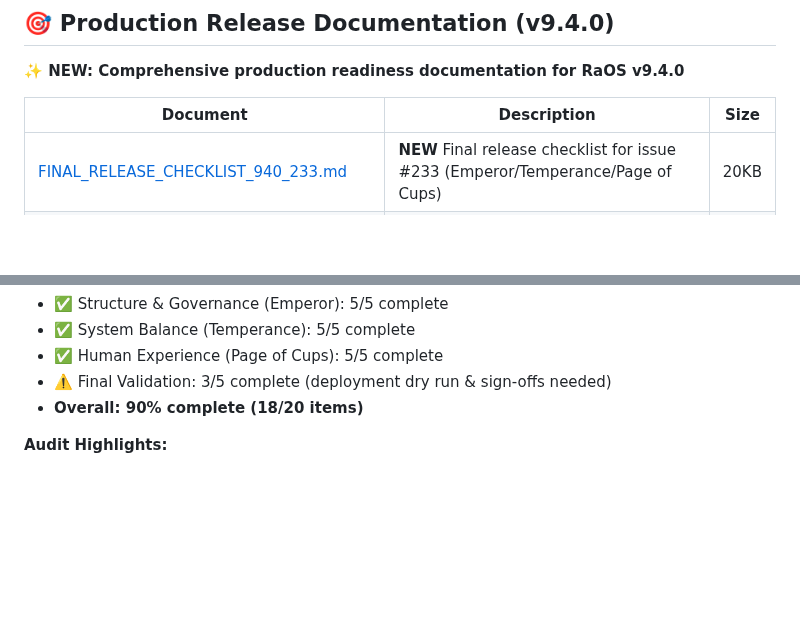
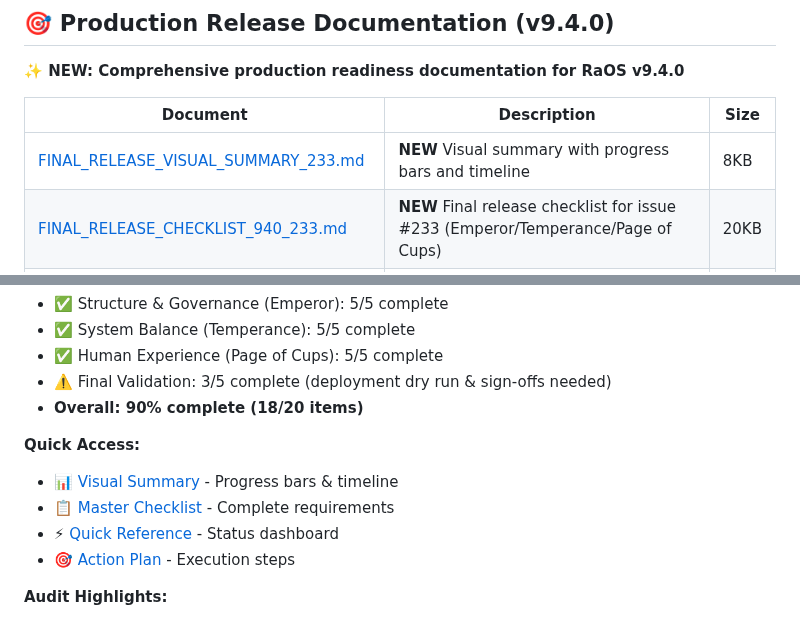
Before and after one commit to buffbot88/ASHATOS, a Markdown page: DOCUMENTATION_INDEX.md, 2 parts joined by grey strips. Rendered like a GitHub page; blank space fills up the shorter version.

Commit message:
Add visual summary for final release status
Co-authored-by: buffbot88 <230627627+buffbot88@users.noreply.github.com>

```diff
--- a/DOCUMENTATION_INDEX.md
+++ b/DOCUMENTATION_INDEX.md
@@ -307,6 +307,7 @@ Learn RaOS courses SuperAdmin  # Master Classes (4 courses, 29 lessons)
 
 | Document | Description | Size |
 |----------|-------------|------|
+| [FINAL_RELEASE_VISUAL_SUMMARY_233.md](FINAL_RELEASE_VISUAL_SUMMARY_233.md) | **NEW** Visual summary with progress bars and timeline | 8KB |
 | [FINAL_RELEASE_CHECKLIST_940_233.md](FINAL_RELEASE_CHECKLIST_940_233.md) | **NEW** Final release checklist for issue #233 (Emperor/Temperance/Page of Cups) | 20KB |
 | [FINAL_RELEASE_QUICKREF_233.md](FINAL_RELEASE_QUICKREF_233.md) | **NEW** Quick reference for final release status | 3KB |
 | [FINAL_RELEASE_ACTION_PLAN_233.md](FINAL_RELEASE_ACTION_PLAN_233.md) | **NEW** Action plan to complete remaining 10% | 11KB |
@@ -323,6 +324,12 @@ Learn RaOS courses SuperAdmin  # Master Classes (4 courses, 29 lessons)
 - ✅ Human Experience (Page of Cups): 5/5 complete
 - ⚠️ Final Validation: 3/5 complete (deployment dry run & sign-offs needed)
 - **Overall: 90% complete (18/20 items)**
+
+**Quick Access:**
+- 📊 [Visual Summary](FINAL_RELEASE_VISUAL_SUMMARY_233.md) - Progress bars & timeline
+- 📋 [Master Checklist](FINAL_RELEASE_CHECKLIST_940_233.md) - Complete requirements
+- ⚡ [Quick Reference](FINAL_RELEASE_QUICKREF_233.md) - Status dashboard
+- 🎯 [Action Plan](FINAL_RELEASE_ACTION_PLAN_233.md) - Execution steps
 
 **Audit Highlights:**
 - ✅ Clean build (0 errors, 0 warnings)
```
Also changed, not shown: FINAL_RELEASE_VISUAL_SUMMARY_233.md (added, +304 -0 lines).
